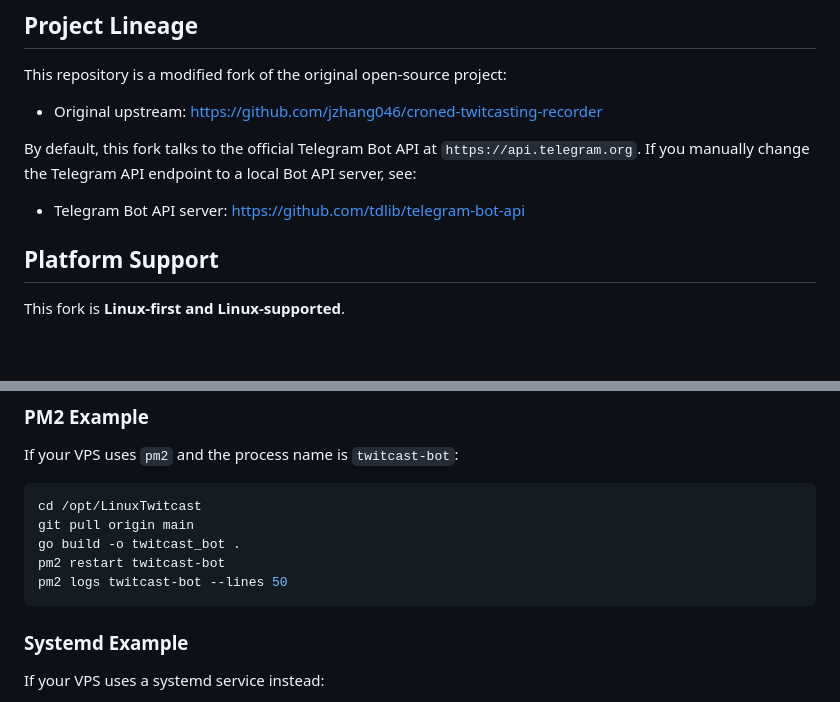
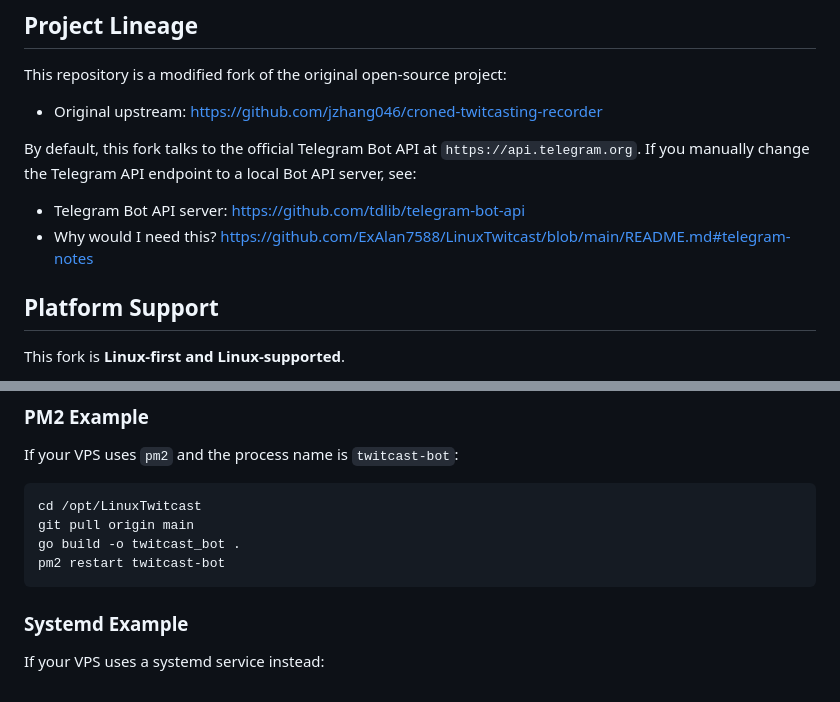
Before and after one commit to ExAlan7588/LinuxTwitcast, a Markdown page: README.md, 2 parts joined by grey strips. Drawn GitHub-style; blank space fills up the shorter version.

````diff
--- a/README.md
+++ b/README.md
@@ -24,6 +24,7 @@ By default, this fork talks to the official Telegram Bot API at `https://api.tel
 If you manually change the Telegram API endpoint to a local Bot API server, see:
 
 - Telegram Bot API server: https://github.com/tdlib/telegram-bot-api
+- Why would I need this? https://github.com/ExAlan7588/LinuxTwitcast/blob/main/README.md#telegram-notes
 
 ## Platform Support
 
@@ -414,7 +415,6 @@ cd /opt/LinuxTwitcast
 git pull origin main
 go build -o twitcast_bot .
 pm2 restart twitcast-bot
-pm2 logs twitcast-bot --lines 50
 ```
 
 ### Systemd Example
````
Also changed, not shown: README_ZH.md (+1 -1 lines).
